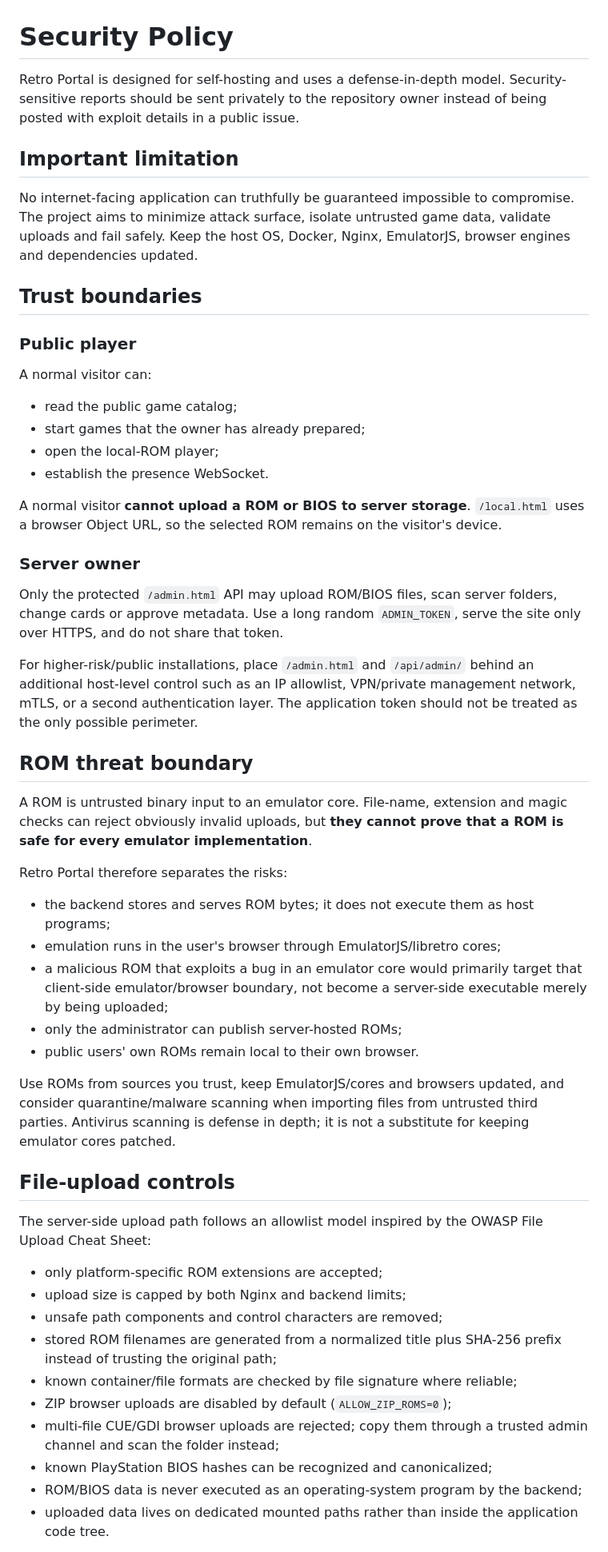
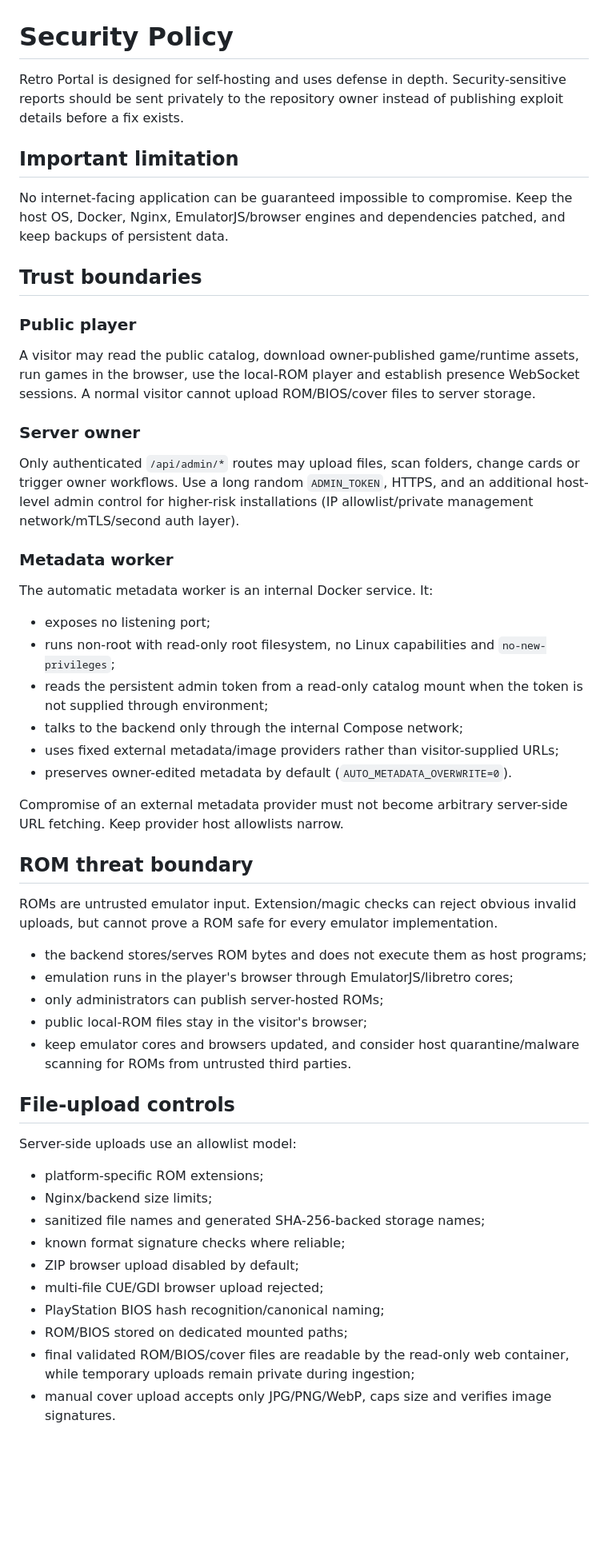
Before and after one commit to indie-master/retro-portal, a Markdown page: SECURITY.md, the part around one of its changes. Shown at 80% size. Rendered like a GitHub page; blank space fills up the shorter version.

```diff
--- a/SECURITY.md
+++ b/SECURITY.md
@@ -1,56 +1,56 @@
 # Security Policy
 
-Retro Portal is designed for self-hosting and uses a defense-in-depth model. Security-sensitive reports should be sent privately to the repository owner instead of being posted with exploit details in a public issue.
+Retro Portal is designed for self-hosting and uses defense in depth. Security-sensitive reports should be sent privately to the repository owner instead of publishing exploit details before a fix exists.
 
 ## Important limitation
 
-No internet-facing application can truthfully be guaranteed impossible to compromise. The project aims to minimize attack surface, isolate untrusted game data, validate uploads and fail safely. Keep the host OS, Docker, Nginx, EmulatorJS, browser engines and dependencies updated.
+No internet-facing application can be guaranteed impossible to compromise. Keep the host OS, Docker, Nginx, EmulatorJS/browser engines and dependencies patched, and keep backups of persistent data.
 
 ## Trust boundaries
 
 ### Public player
 
-A normal visitor can:
-
-- read the public game catalog;
-- start games that the owner has already prepared;
-- open the local-ROM player;
-- establish the presence WebSocket.
-
-A normal visitor **cannot upload a ROM or BIOS to server storage**. `/local.html` uses a browser Object URL, so the selected ROM remains on the visitor's device.
+A visitor may read the public catalog, download owner-published game/runtime assets, run games in the browser, use the local-ROM player and establish presence WebSocket sessions. A normal visitor cannot upload ROM/BIOS/cover files to server storage.
 
 ### Server owner
 
-Only the protected `/admin.html` API may upload ROM/BIOS files, scan server folders, change cards or approve metadata. Use a long random `ADMIN_TOKEN`, serve the site only over HTTPS, and do not share that token.
+Only authenticated `/api/admin/*` routes may upload files, scan folders, change cards or trigger owner workflows. Use a long random `ADMIN_TOKEN`, HTTPS, and an additional host-level admin control for higher-risk installations (IP allowlist/private management network/mTLS/second auth layer).
 
-For higher-risk/public installations, place `/admin.html` and `/api/admin/` behind an additional host-level control such as an IP allowlist, VPN/private management network, mTLS, or a second authentication layer. The application token should not be treated as the only possible perimeter.
+### Metadata worker
+
+The automatic metadata worker is an internal Docker service. It:
+
+- exposes no listening port;
+- runs non-root with read-only root filesystem, no Linux capabilities and `no-new-privileges`;
+- reads the persistent admin token from a read-only catalog mount when the token is not supplied through environment;
+- talks to the backend only through the internal Compose network;
+- uses fixed external metadata/image providers rather than visitor-supplied URLs;
+- preserves owner-edited metadata by default (`AUTO_METADATA_OVERWRITE=0`).
+
+Compromise of an external metadata provider must not become arbitrary server-side URL fetching. Keep provider host allowlists narrow.
 
 ## ROM threat boundary
 
-A ROM is untrusted binary input to an emulator core. File-name, extension and magic checks can reject obviously invalid uploads, but **they cannot prove that a ROM is safe for every emulator implementation**.
+ROMs are untrusted emulator input. Extension/magic checks can reject obvious invalid uploads, but cannot prove a ROM safe for every emulator implementation.
 
-Retro Portal therefore separates the risks:
-
-- the backend stores and serves ROM bytes; it does not execute them as host programs;
-- emulation runs in the user's browser through EmulatorJS/libretro cores;
-- a malicious ROM that exploits a bug in an emulator core would primarily target that client-side emulator/browser boundary, not become a server-side executable merely by being uploaded;
-- only the administrator can publish server-hosted ROMs;
-- public users' own ROMs remain local to their own browser.
-
-Use ROMs from sources you trust, keep EmulatorJS/cores and browsers updated, and consider quarantine/malware scanning when importing files from untrusted third parties. Antivirus scanning is defense in depth; it is not a substitute for keeping emulator cores patched.
+- the backend stores/serves ROM bytes and does not execute them as host programs;
+- emulation runs in the player's browser through EmulatorJS/libretro cores;
+- only administrators can publish server-hosted ROMs;
+- public local-ROM files stay in the visitor's browser;
+- keep emulator cores and browsers updated, and consider host quarantine/malware scanning for ROMs from untrusted third parties.
 
 ## File-upload controls
 
-The server-side upload path follows an allowlist model inspired by the OWASP File Upload Cheat Sheet:
+Server-side uploads use an allowlist model:
 
-- only platform-specific ROM extensions are accepted;
-- upload size is capped by both Nginx and backend limits;
-- unsafe path components and control characters are removed;
-- stored ROM filenames are generated from a normalized title plus SHA-256 prefix instead of trusting the original path;
-- known container/file formats are checked by file signature where reliable;
-- ZIP browser uploads are disabled by default (`ALLOW_ZIP_ROMS=0`);
-- multi-file CUE/GDI browser uploads are rejected; copy them through a trusted admin channel and scan the folder instead;
-- known PlayStation BIOS hashes can be recognized and canonicalized;
-- ROM/BIOS data is never executed as an operating-system program by the backend;
-- uploaded data lives on dedicated mounted paths rather than inside the application code tree.
+- platform-specific ROM extensions;
+- Nginx/backend size limits;
+- sanitized file names and generated SHA-256-backed storage names;
+- known format signature checks where reliable;
+- ZIP browser upload disabled by default;
+- multi-file CUE/GDI browser upload rejected;
+- PlayStation BIOS hash recognition/canonical naming;
+- ROM/BIOS stored on dedicated mounted paths;
+- final validated ROM/BIOS/cover files are readable by the read-only web container, while temporary uploads remain private during ingestion;
+- manual cover upload accepts only JPG/PNG/WebP, caps size and verifies image signatures.
 
```
Also changed, not shown: other parts of SECURITY.md (+67 -112 lines).
